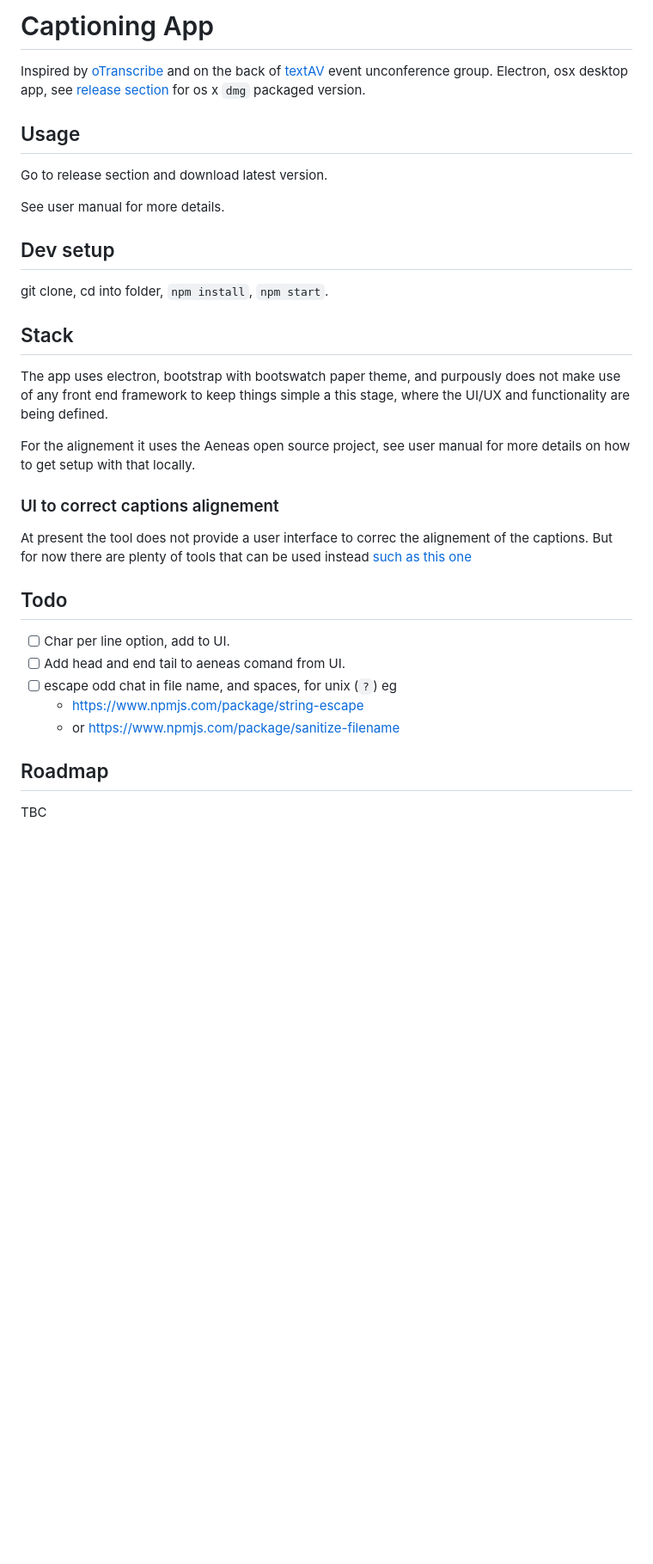
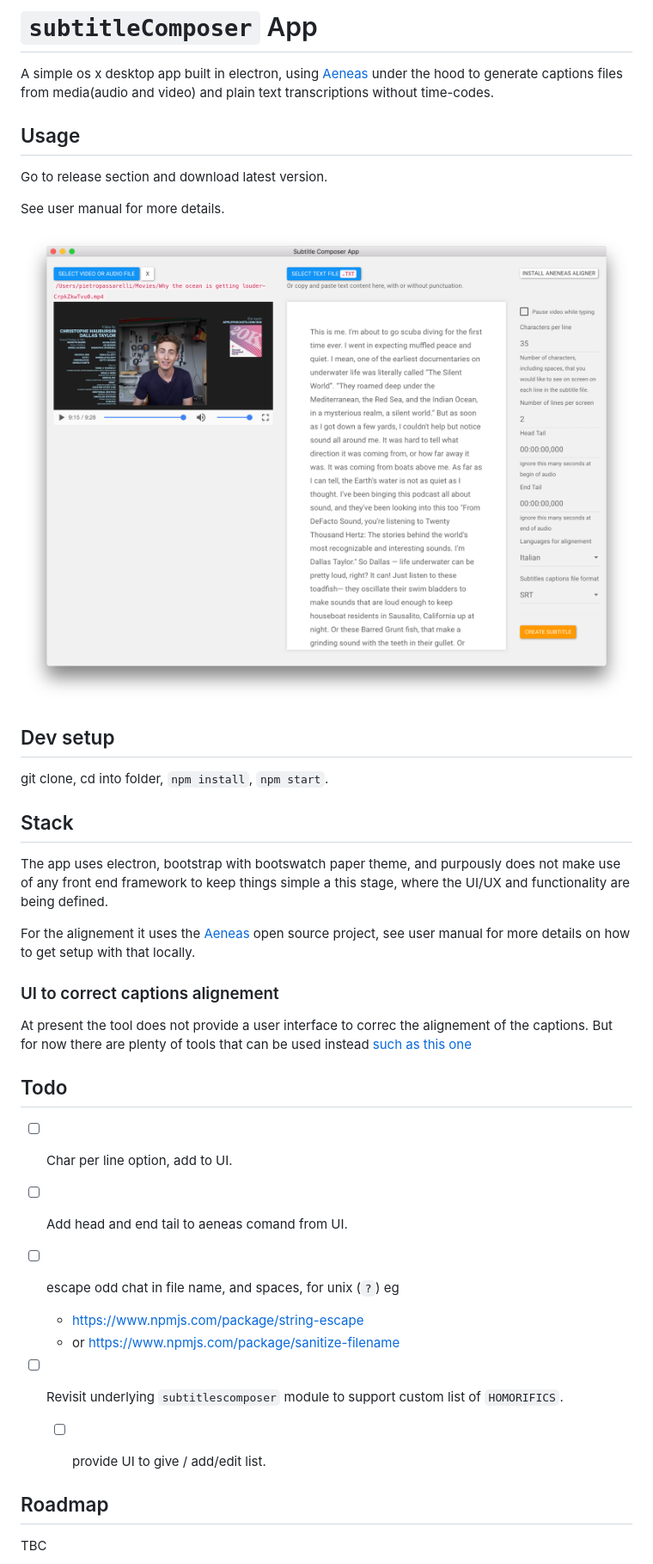
Before and after one commit to pietrop/subtitlesComposer-app, a Markdown page: README.md, the part around the change printed below. Shown: that part at 86% size. GitHub-like rendering; pictures changed too: screenshots/video+text.png (added); blank space fills up the shorter version.

Commit message:
adding screenshot

```diff
--- a/README.md
+++ b/README.md
@@ -1,13 +1,14 @@
-# Captioning App
+# `subtitleComposer` App
 
-Inspired by [oTranscribe](http://otranscribe.com) and on the back of [textAV](http://textAV.tech) event unconference group. Electron, osx desktop app, see [release section](https://github.com/pietrop/captioning-app/releases/tag/1.0.0) for os x `dmg` packaged version.
-
+A simple os x desktop app built in electron, using [Aeneas][aeneas] under the hood to generate captions files from media(audio and video) and plain text transcriptions without time-codes.
 
 ##  Usage
 
 Go to release section and download latest version.
 
 See user manual for more details.
+
+![Video + text screenshot](screenshots/video+text.png)
 
 ## Dev setup
 
@@ -17,7 +18,7 @@ git clone, cd into folder, `npm install`, `npm start`.
 
 The app uses electron, bootstrap with bootswatch paper theme, and purpously does not make use of any front end framework to keep things simple a this stage, where the UI/UX and functionality are being defined.
 
-For the alignement it uses the Aeneas open source project, see user manual for more details on how to get setup with that locally.
+For the alignement it uses the [Aeneas][aeneas] open source project, see user manual for more details on how to get setup with that locally.
 
 
 ### UI to correct captions alignement
@@ -30,6 +31,9 @@ At present the tool does not provide a user interface to correc the alignement o
 - [ ] escape odd chat in file name, and spaces, for unix (`?`) eg
 	- https://www.npmjs.com/package/string-escape
 	- or https://www.npmjs.com/package/sanitize-filename
+
+- [ ] Revisit underlying `subtitlescomposer` module to support custom list of `HOMORIFICS`.
+	- [ ] provide UI to give / add/edit list.
 
 
 ## Roadmap
```
Also changed, not shown: other parts of README.md (+3 -0 lines), 2 other files.
